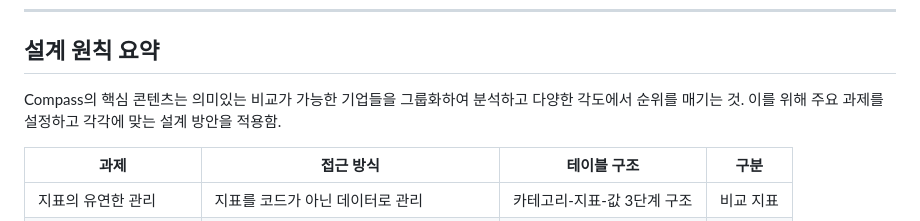
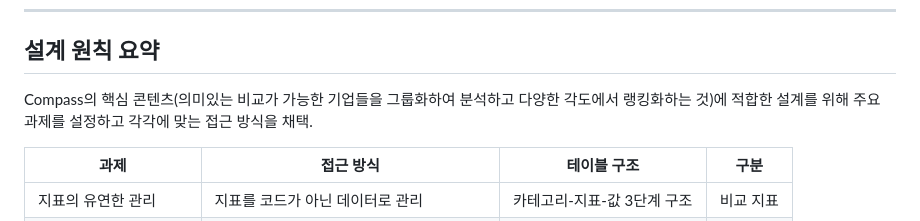
Before and after one commit to fntimes/docs, a Markdown page: compass/database-design.md, the part around the change. Drawn GitHub-style.

Commit message:
설계 원칙 요약 문장 개선: 핵심 콘텐츠 정의를 괄호로 처리

```diff
--- a/compass/database-design.md
+++ b/compass/database-design.md
@@ -7,7 +7,7 @@ Compass 시스템의 데이터베이스 설계 배경과 원칙을 설명하는
 
 ## 설계 원칙 요약
 
-Compass의 핵심 콘텐츠는 의미있는 비교가 가능한 기업들을 그룹화하여 분석하고 다양한 각도에서 순위를 매기는 것. 이를 위해 주요 과제를 설정하고 각각에 맞는 설계 방안을 적용함.
+Compass의 핵심 콘텐츠(의미있는 비교가 가능한 기업들을 그룹화하여 분석하고 다양한 각도에서 랭킹화하는 것)에 적합한 설계를 위해 주요 과제를 설정하고 각각에 맞는 접근 방식을 채택.
 
 | 과제 | 접근 방식 | 테이블 구조 | 구분 |
 |------|----------|----------|----------|
```
